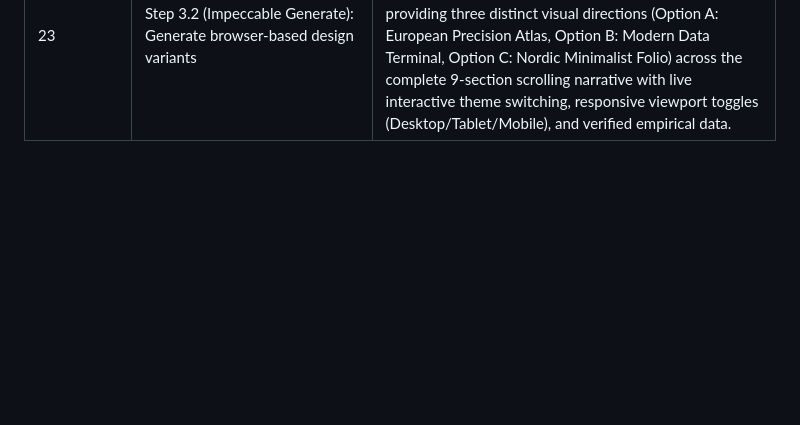
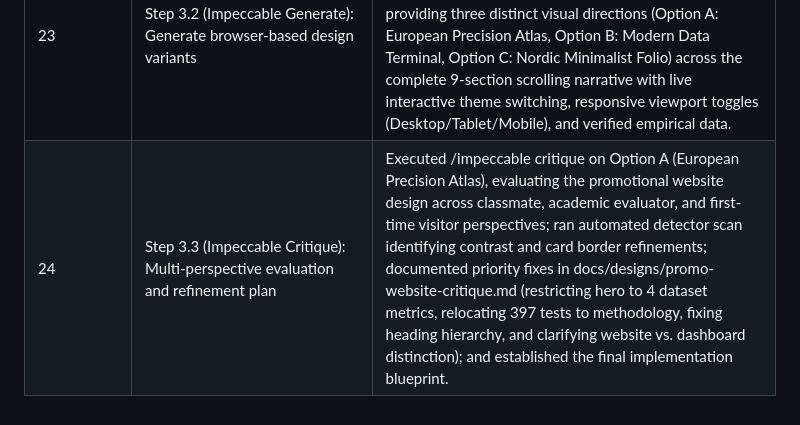
Before and after one commit to esst-prog2/EU-Data-Skill-Demand, a Markdown page: PROCESS.md, the part around the change. Drawn GitHub-style; blank space fills up the shorter version.

Commit message:
docs(critique): multi-perspective Impeccable critique for Option A (Step 3.3)

```diff
--- a/PROCESS.md
+++ b/PROCESS.md
@@ -21,3 +21,4 @@
 | 21 | Step 2: Develop and verify promotional page content via office-hours | Executed the office-hours workflow to synthesize and verify the program promo page content around the 4 core pillars (Purpose, Audience, Exploratory Insights, Quickstart) grounded in the verified 24,488-posting FreeHire snapshot; synchronized the automated software test count (397 tests) across docs/promo_page.md and docs/designs/career-exploration-promo-page.md; verified 100% test pass; and structured the portfolio content for user review before the Impeccable design phase. | Directed using the /office-hours workflow to write and verify the promo page content explaining what the program is for, who it is for, what visitors can explore, and how to try it, maintaining portfolio conciseness and empirical accuracy. |
 | 22 | Step 3.1 (Impeccable Shape): Author design brief for promotional website | Initialized durable product truth in PRODUCT.md and created comprehensive design brief docs/designs/promo-website-design-brief.md via /impeccable shape; specified the European Precision Editorial visual identity, typography system (Plus Jakarta Sans / tabular mono), restrained slate palette with category semantic accents, 9-section scrolling narrative, responsive layout, component treatments, and strict scope boundaries preserving the untouched Streamlit dashboard. | Approved commencing Step 3 (Design) with /impeccable shape to establish the design direction and create a detailed design brief for a standalone promotional website without code modification. |
 | 23 | Step 3.2 (Impeccable Generate): Generate browser-based design variants | Created interactive browser-based visual preview artifact and workspace document docs/designs/promo-website-variants-preview.html under /impeccable generate, providing three distinct visual directions (Option A: European Precision Atlas, Option B: Modern Data Terminal, Option C: Nordic Minimalist Folio) across the complete 9-section scrolling narrative with live interactive theme switching, responsive viewport toggles (Desktop/Tablet/Mobile), and verified empirical data. | Directed generating genuinely different browser-based visual design variants to evaluate typography, color palette, component design, and density before selecting a direction for critique. |
+| 24 | Step 3.3 (Impeccable Critique): Multi-perspective evaluation and refinement plan | Executed /impeccable critique on Option A (European Precision Atlas), evaluating the promotional website design across classmate, academic evaluator, and first-time visitor perspectives; ran automated detector scan identifying contrast and card border refinements; documented priority fixes in docs/designs/promo-website-critique.md (restricting hero to 4 dataset metrics, relocating 397 tests to methodology, fixing heading hierarchy, and clarifying website vs. dashboard distinction); and established the final implementation blueprint. | Selected Option A (European Precision Atlas) as the primary design direction and approved the multi-perspective critique recommendations including hero metric adjustment, WCAG AA contrast compliance, and product role clarification before Step 4 implementation. |
```
Also changed, not shown: PLANNING_LOG.md (+1 -0 lines), docs/designs/promo-website-critique.md (added, +103 -0 lines).
